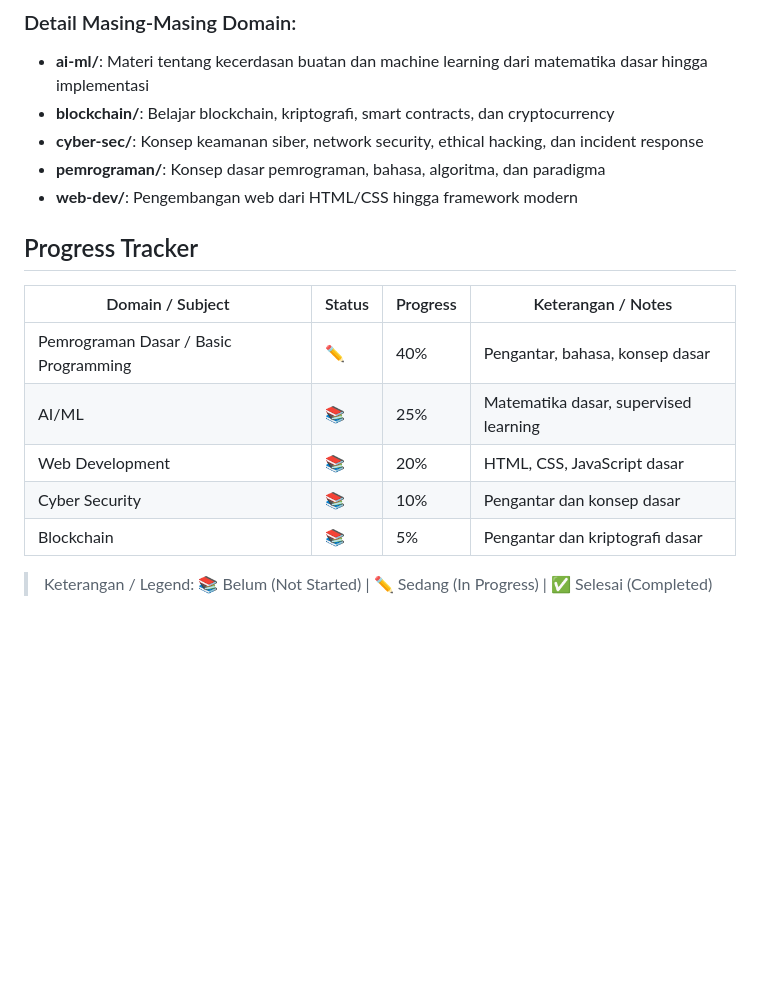
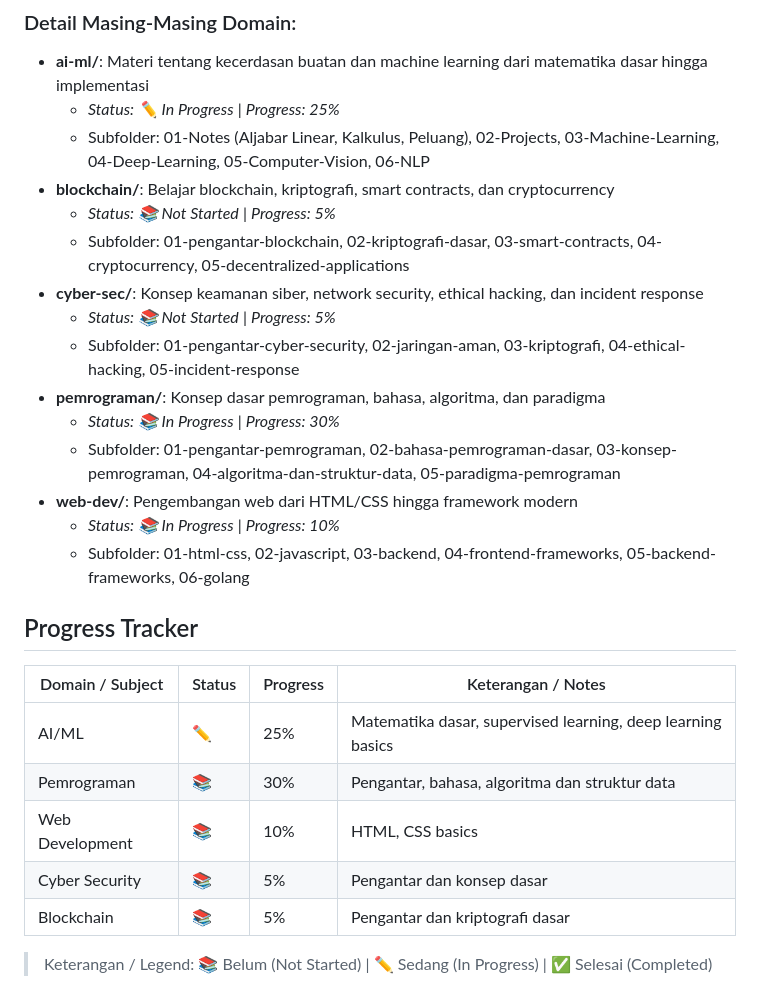
Before and after one commit to rafsamjani/explore-tech-path, a Markdown page: README.md, the part around one of its changes. Drawn GitHub-style; blank space fills up the shorter version.

```diff
--- a/README.md
+++ b/README.md
@@ -41,19 +41,29 @@ Explore-Tech-Path/
 ### Detail Masing-Masing Domain:
 
 - **ai-ml/**: Materi tentang kecerdasan buatan dan machine learning dari matematika dasar hingga implementasi
+  - *Status: ✏️ In Progress* | *Progress: 25%*
+  - Subfolder: 01-Notes (Aljabar Linear, Kalkulus, Peluang), 02-Projects, 03-Machine-Learning, 04-Deep-Learning, 05-Computer-Vision, 06-NLP
 - **blockchain/**: Belajar blockchain, kriptografi, smart contracts, dan cryptocurrency
+  - *Status: 📚 Not Started* | *Progress: 5%*
+  - Subfolder: 01-pengantar-blockchain, 02-kriptografi-dasar, 03-smart-contracts, 04-cryptocurrency, 05-decentralized-applications
 - **cyber-sec/**: Konsep keamanan siber, network security, ethical hacking, dan incident response
+  - *Status: 📚 Not Started* | *Progress: 5%*
+  - Subfolder: 01-pengantar-cyber-security, 02-jaringan-aman, 03-kriptografi, 04-ethical-hacking, 05-incident-response
 - **pemrograman/**: Konsep dasar pemrograman, bahasa, algoritma, dan paradigma
+  - *Status: 📚 In Progress* | *Progress: 30%*
+  - Subfolder: 01-pengantar-pemrograman, 02-bahasa-pemrograman-dasar, 03-konsep-pemrograman, 04-algoritma-dan-struktur-data, 05-paradigma-pemrograman
 - **web-dev/**: Pengembangan web dari HTML/CSS hingga framework modern
+  - *Status: 📚 In Progress* | *Progress: 10%*
+  - Subfolder: 01-html-css, 02-javascript, 03-backend, 04-frontend-frameworks, 05-backend-frameworks, 06-golang
 
 ## Progress Tracker
 
 | Domain / Subject | Status | Progress | Keterangan / Notes |
 |------------------|--------|----------|-------------------|
-| Pemrograman Dasar / Basic Programming | ✏️ | 40% | Pengantar, bahasa, konsep dasar |
-| AI/ML | 📚 | 25% | Matematika dasar, supervised learning |
-| Web Development | 📚 | 20% | HTML, CSS, JavaScript dasar |
-| Cyber Security | 📚 | 10% | Pengantar dan konsep dasar |
+| AI/ML | ✏️ | 25% | Matematika dasar, supervised learning, deep learning basics |
+| Pemrograman | 📚 | 30% | Pengantar, bahasa, algoritma dan struktur data |
+| Web Development | 📚 | 10% | HTML, CSS basics |
+| Cyber Security | 📚 | 5% | Pengantar dan konsep dasar |
 | Blockchain | 📚 | 5% | Pengantar dan kriptografi dasar |
 
 > Keterangan / Legend: 📚 Belum (Not Started) | ✏️ Sedang (In Progress) | ✅ Selesai (Completed)
```
Also changed, not shown: other parts of README.md (+28 -2 lines), ai-ml/README.md (+5 -5 lines).
